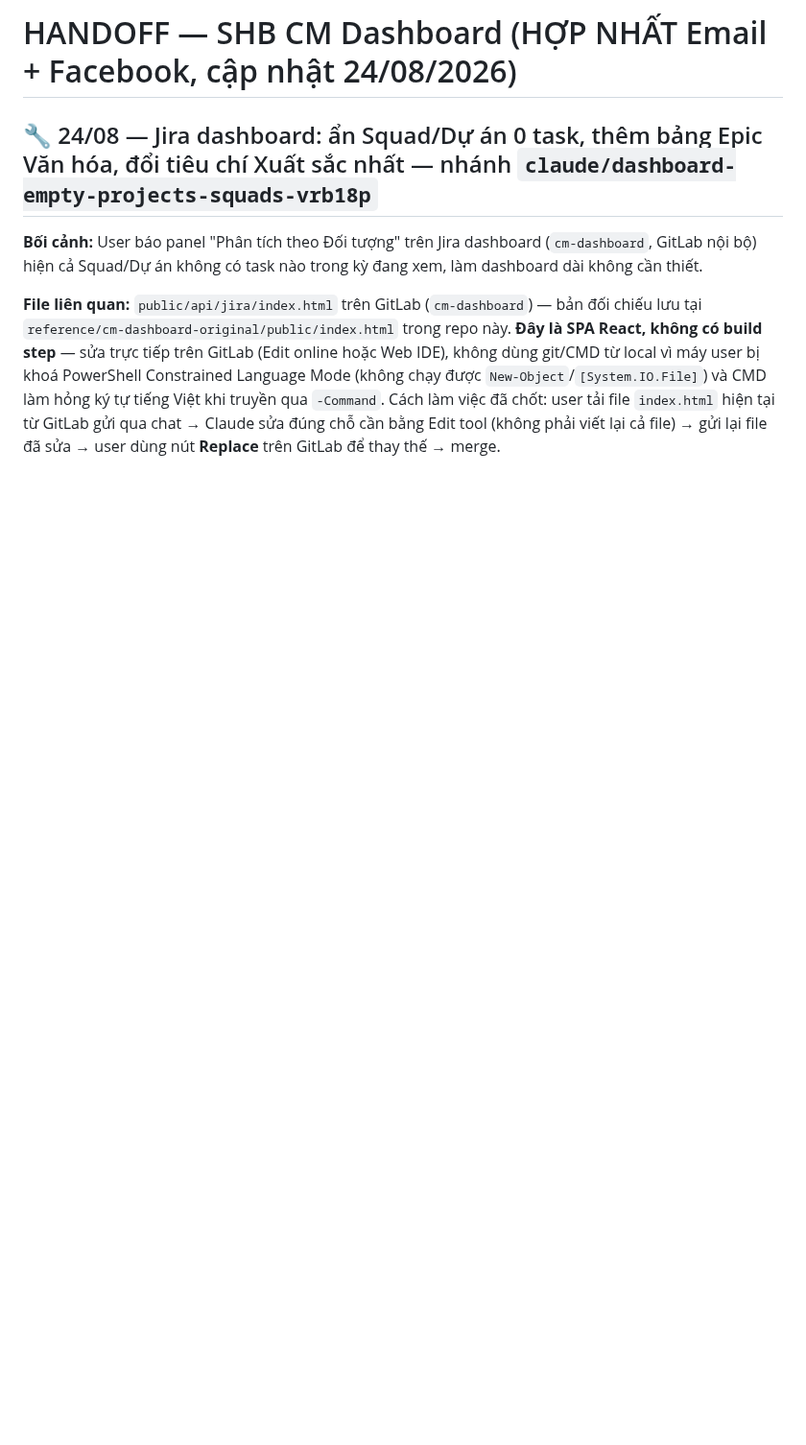
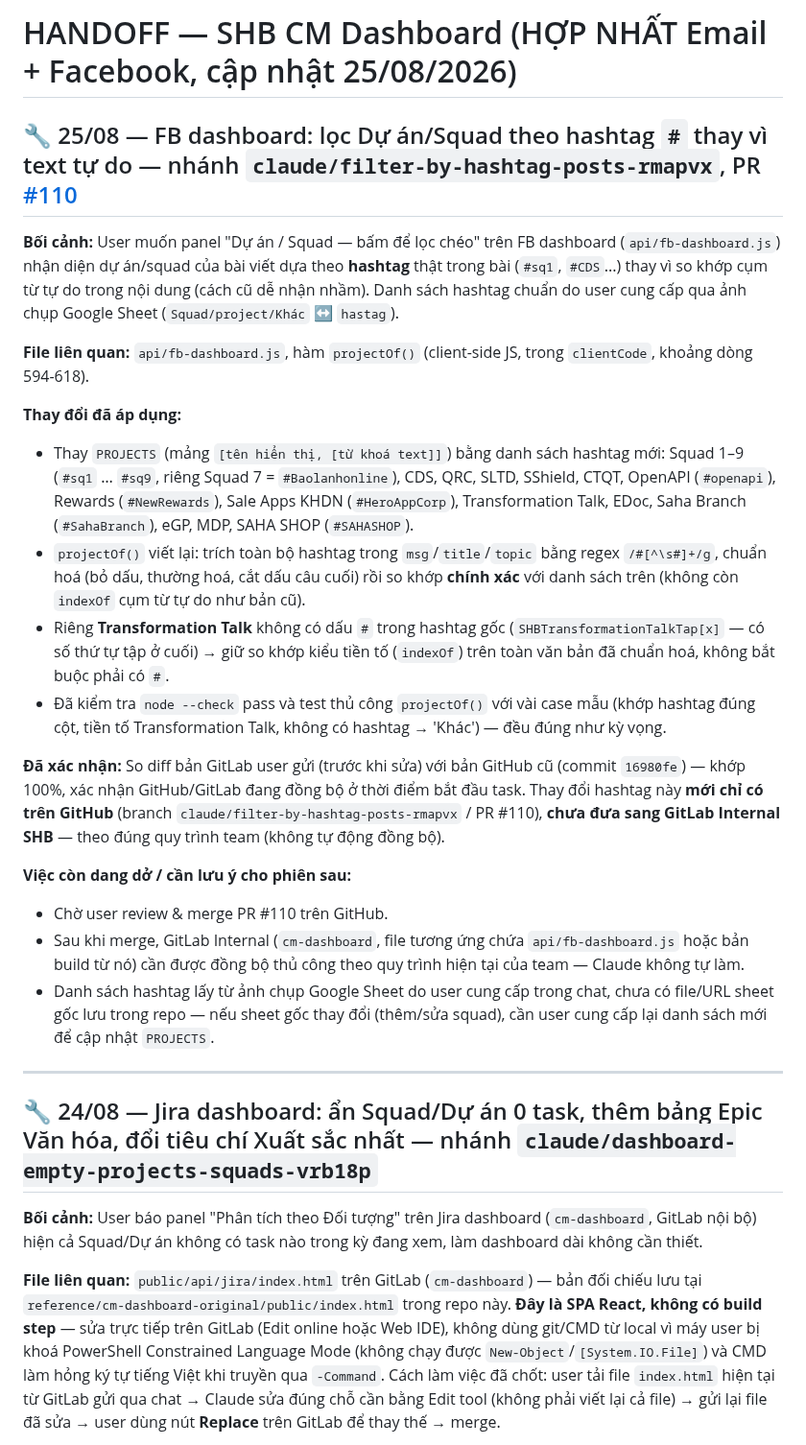
Before and after one commit to Chapter-CM/shb-dashboard-media, a Markdown page: HANDOFF.md, the part around the change. Shown at 96% size. Drawn GitHub-style; blank space fills up the shorter version.

Commit message:
Cập nhật HANDOFF.md: lọc Dự án/Squad theo hashtag trên FB dashboard
Ghi lại bối cảnh, thay đổi và việc còn dang dở cho PR #110
(claude/filter-by-hashtag-posts-rmapvx).

```diff
--- a/HANDOFF.md
+++ b/HANDOFF.md
@@ -1,4 +1,43 @@
-# HANDOFF — SHB CM Dashboard (HỢP NHẤT Email + Facebook, cập nhật 24/08/2026)
+# HANDOFF — SHB CM Dashboard (HỢP NHẤT Email + Facebook, cập nhật 25/08/2026)
+
+## 🔧 25/08 — FB dashboard: lọc Dự án/Squad theo hashtag `#` thay vì text tự do — nhánh `claude/filter-by-hashtag-posts-rmapvx`, PR [#110](https://github.com/Chapter-CM/shb-dashboard-media/pull/110)
+
+**Bối cảnh:** User muốn panel "Dự án / Squad — bấm để lọc chéo" trên FB dashboard (`api/fb-dashboard.js`)
+nhận diện dự án/squad của bài viết dựa theo **hashtag** thật trong bài (`#sq1`, `#CDS`...) thay vì so
+khớp cụm từ tự do trong nội dung (cách cũ dễ nhận nhầm). Danh sách hashtag chuẩn do user cung cấp qua
+ảnh chụp Google Sheet (`Squad/project/Khác` ↔ `hastag`).
+
+**File liên quan:** `api/fb-dashboard.js`, hàm `projectOf()` (client-side JS, trong `clientCode`,
+khoảng dòng 594-618).
+
+**Thay đổi đã áp dụng:**
+- Thay `PROJECTS` (mảng `[tên hiển thị, [từ khoá text]]`) bằng danh sách hashtag mới: Squad 1–9 (`#sq1`
+  … `#sq9`, riêng Squad 7 = `#Baolanhonline`), CDS, QRC, SLTD, SShield, CTQT, OpenAPI (`#openapi`),
+  Rewards (`#NewRewards`), Sale Apps KHDN (`#HeroAppCorp`), Transformation Talk, EDoc, Saha Branch
+  (`#SahaBranch`), eGP, MDP, SAHA SHOP (`#SAHASHOP`).
+- `projectOf()` viết lại: trích toàn bộ hashtag trong `msg`/`title`/`topic` bằng regex `/#[^\s#]+/g`,
+  chuẩn hoá (bỏ dấu, thường hoá, cắt dấu câu cuối) rồi so khớp **chính xác** với danh sách trên (không
+  còn `indexOf` cụm từ tự do như bản cũ).
+- Riêng **Transformation Talk** không có dấu `#` trong hashtag gốc (`SHBTransformationTalkTap[x]` —
+  có số thứ tự tập ở cuối) → giữ so khớp kiểu tiền tố (`indexOf`) trên toàn văn bản đã chuẩn hoá, không
+  bắt buộc phải có `#`.
+- Đã kiểm tra `node --check` pass và test thủ công `projectOf()` với vài case mẫu (khớp hashtag đúng
+  cột, tiền tố Transformation Talk, không có hashtag → 'Khác') — đều đúng như kỳ vọng.
+
+**Đã xác nhận:** So diff bản GitLab user gửi (trước khi sửa) với bản GitHub cũ (commit `16980fe`) —
+khớp 100%, xác nhận GitHub/GitLab đang đồng bộ ở thời điểm bắt đầu task. Thay đổi hashtag này **mới chỉ
+có trên GitHub** (branch `claude/filter-by-hashtag-posts-rmapvx` / PR #110), **chưa đưa sang GitLab
+Internal SHB** — theo đúng quy trình team (không tự động đồng bộ).
+
+**Việc còn dang dở / cần lưu ý cho phiên sau:**
+- Chờ user review & merge PR #110 trên GitHub.
+- Sau khi merge, GitLab Internal (`cm-dashboard`, file tương ứng chứa `api/fb-dashboard.js` hoặc bản
+  build từ nó) cần được đồng bộ thủ công theo quy trình hiện tại của team — Claude không tự làm.
+- Danh sách hashtag lấy từ ảnh chụp Google Sheet do user cung cấp trong chat, chưa có file/URL sheet
+  gốc lưu trong repo — nếu sheet gốc thay đổi (thêm/sửa squad), cần user cung cấp lại danh sách mới để
+  cập nhật `PROJECTS`.
+
+---
 
 ## 🔧 24/08 — Jira dashboard: ẩn Squad/Dự án 0 task, thêm bảng Epic Văn hóa, đổi tiêu chí Xuất sắc nhất — nhánh `claude/dashboard-empty-projects-squads-vrb18p`
 
```
